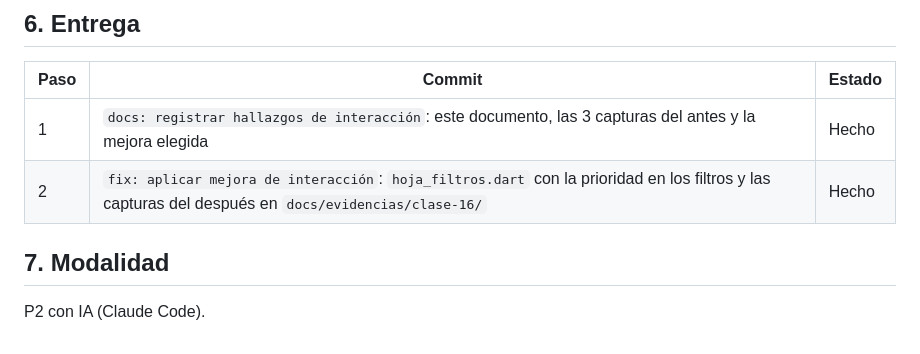
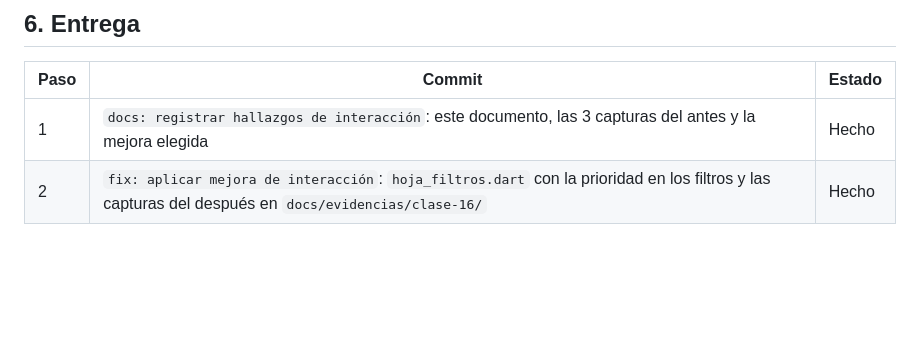
Before and after one commit to ary10220/Pre_estudiantil, a Markdown page: docs/clase-16-decisiones-interaccion.md, the part around the change. GitHub-like rendering; blank space fills up the shorter version.

Commit message:
fix : doc

```diff
--- a/docs/clase-16-decisiones-interaccion.md
+++ b/docs/clase-16-decisiones-interaccion.md
@@ -104,7 +104,3 @@ Se eligió el **hallazgo 2 (Hick, filtros)**.
 |---|---|---|
 | 1 | `docs: registrar hallazgos de interacción`: este documento, las 3 capturas del antes y la mejora elegida | Hecho |
 | 2 | `fix: aplicar mejora de interacción`: `hoja_filtros.dart` con la prioridad en los filtros y las capturas del después en `docs/evidencias/clase-16/` | Hecho |
-
-## 7. Modalidad
-
-P2 con IA (Claude Code).
```
